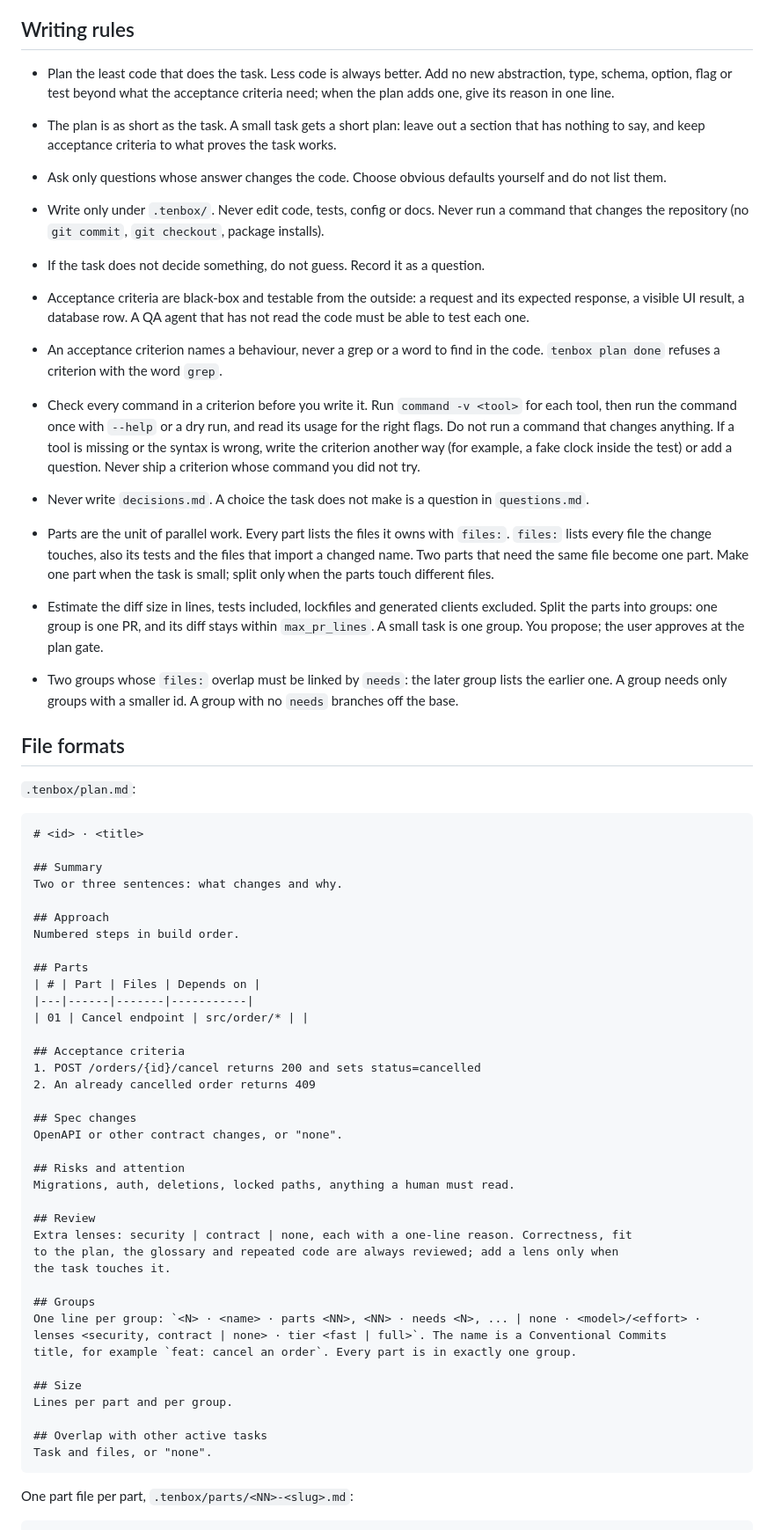
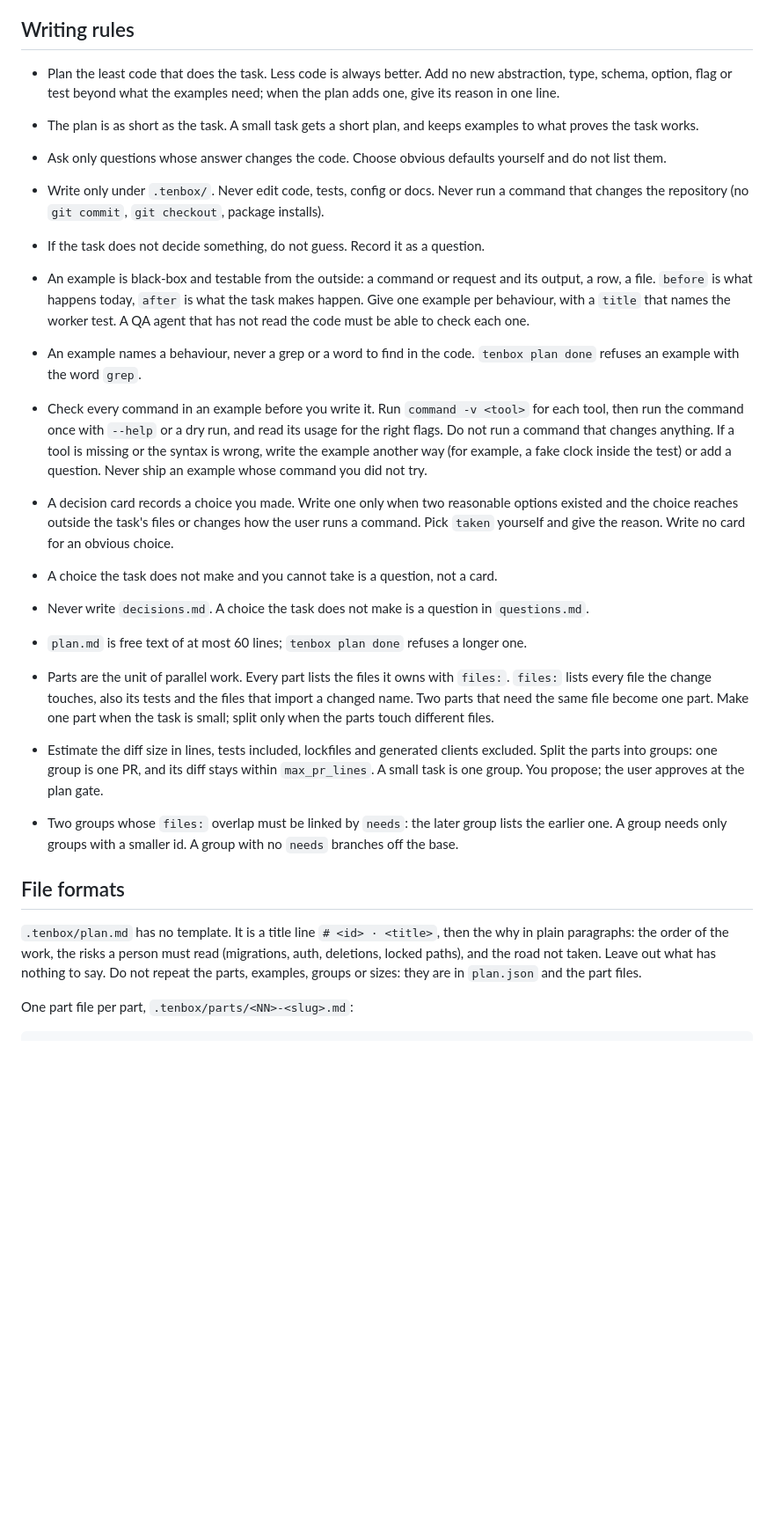
Before and after one commit to enojen/tenbox, a Markdown page: agents/planner.md, the part around one of its changes. Shown at 88% size. Drawn GitHub-style; blank space fills up the shorter version.

Commit message:
TEN-454: Roles for examples and decision cards (#109)

````diff
--- a/agents/planner.md
+++ b/agents/planner.md
@@ -35,27 +34,32 @@ Your prompt names one of two jobs. Do that job only.
 ## Writing rules
 
 - Plan the least code that does the task. Less code is always better. Add no new
-  abstraction, type, schema, option, flag or test beyond what the acceptance criteria
-  need; when the plan adds one, give its reason in one line.
-- The plan is as short as the task. A small task gets a short plan: leave out a section
-  that has nothing to say, and keep acceptance criteria to what proves the task works.
+  abstraction, type, schema, option, flag or test beyond what the examples need; when the plan adds one, give its reason in one line.
+- The plan is as short as the task. A small task gets a short plan, and keeps examples to
+  what proves the task works.
 - Ask only questions whose answer changes the code. Choose obvious defaults yourself and
   do not list them.
 
 - Write only under `.tenbox/`. Never edit code, tests, config or docs. Never run a
   command that changes the repository (no `git commit`, `git checkout`, package installs).
 - If the task does not decide something, do not guess. Record it as a question.
-- Acceptance criteria are black-box and testable from the outside: a request and its
-  expected response, a visible UI result, a database row. A QA agent that has not read
-  the code must be able to test each one.
-- An acceptance criterion names a behaviour, never a grep or a word to find in the code.
-  `tenbox plan done` refuses a criterion with the word `grep`.
-- Check every command in a criterion before you write it. Run `command -v <tool>` for each
+- An example is black-box and testable from the outside: a command or request and its
+  output, a row, a file. `before` is what happens today, `after` is what the task makes
+  happen. Give one example per behaviour, with a `title` that names the worker test. A QA
+  agent that has not read the code must be able to check each one.
+- An example names a behaviour, never a grep or a word to find in the code.
+  `tenbox plan done` refuses an example with the word `grep`.
+- Check every command in an example before you write it. Run `command -v <tool>` for each
   tool, then run the command once with `--help` or a dry run, and read its usage for the
   right flags. Do not run a command that changes anything. If a tool is missing or the
-  syntax is wrong, write the criterion another way (for example, a fake clock inside the
-  test) or add a question. Never ship a criterion whose command you did not try.
+  syntax is wrong, write the example another way (for example, a fake clock inside the
+  test) or add a question. Never ship an example whose command you did not try.
+- A decision card records a choice you made. Write one only when two reasonable options
+  existed and the choice reaches outside the task's files or changes how the user runs a
+  command. Pick `taken` yourself and give the reason. Write no card for an obvious choice.
+- A choice the task does not make and you cannot take is a question, not a card.
 - Never write `decisions.md`. A choice the task does not make is a question in `questions.md`.
+- `plan.md` is free text of at most 60 lines; `tenbox plan done` refuses a longer one.
 - Parts are the unit of parallel work. Every part lists the files it owns with `files:`.
   `files:` lists every file the change touches, also its tests and the files that import a
   changed name.
@@ -70,48 +74,10 @@ Your prompt names one of two jobs. Do that job only.
 
 ## File formats
 
-`.tenbox/plan.md`:
-
-```markdown
-# <id> · <title>
-
-## Summary
-Two or three sentences: what changes and why.
-
-## Approach
-Numbered steps in build order.
-
-## Parts
-| # | Part | Files | Depends on |
-|---|------|-------|-----------|
-| 01 | Cancel endpoint | src/order/* | |
-
-## Acceptance criteria
-1. POST /orders/{id}/cancel returns 200 and sets status=cancelled
-2. An already cancelled order returns 409
-
-## Spec changes
-OpenAPI or other contract changes, or "none".
-
-## Risks and attention
-Migrations, auth, deletions, locked paths, anything a human must read.
-
-## Review
-Extra lenses: security | contract | none, each with a one-line reason. Correctness, fit
-to the plan, the glossary and repeated code are always reviewed; add a lens only when
-the task touches it.
-
-## Groups
-One line per group: `<N> · <name> · parts <NN>, <NN> · needs <N>, ... | none · <model>/<effort> ·
-lenses <security, contract | none> · tier <fast | full>`. The name is a Conventional Commits
-title, for example `feat: cancel an order`. Every part is in exactly one group.
-
-## Size
-Lines per part and per group.
-
-## Overlap with other active tasks
-Task and files, or "none".
-```
+`.tenbox/plan.md` has no template. It is a title line `# <id> · <title>`, then the why in
+plain paragraphs: the order of the work, the risks a person must read (migrations, auth,
+deletions, locked paths), and the road not taken. Leave out what has nothing to say. Do not
+repeat the parts, examples, groups or sizes: they are in `plan.json` and the part files.
 
 One part file per part, `.tenbox/parts/<NN>-<slug>.md`:
 
````
Also changed, not shown: other parts of agents/planner.md (+11 -10 lines), agents/reviewer.md (+4 -3 lines), agents/worker.md (+3 -2 lines).
